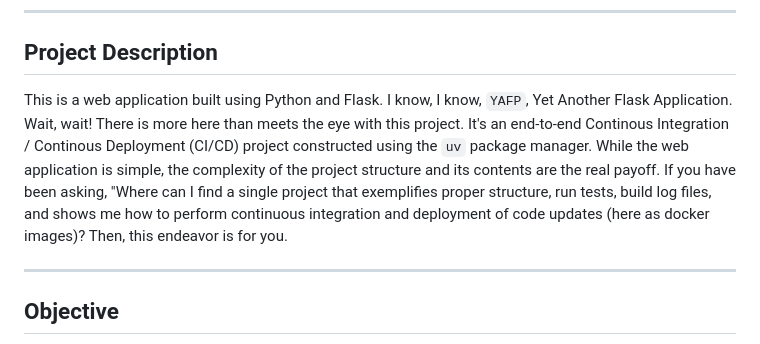
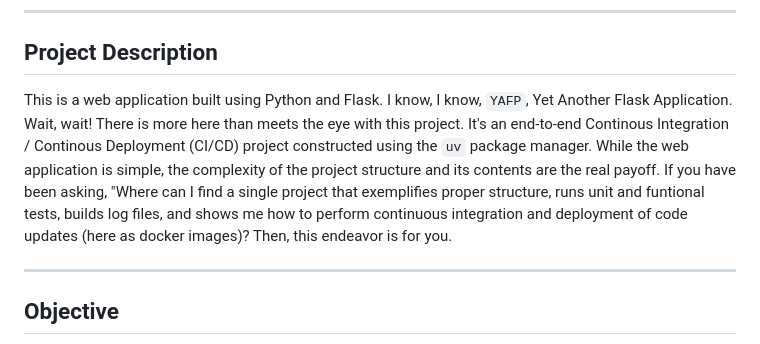
Before and after one commit to beenlanced/python_project_uv_flask_webapp_demo, a Markdown page: README.md, the part around the change printed below. GitHub-like rendering.

```diff
--- a/README.md
+++ b/README.md
@@ -12,7 +13,7 @@
 
 ## Project Description
 
-This is a web application built using Python and Flask. I know, I know, `YAFP`, Yet Another Flask Application. Wait, wait! There is more here than meets the eye with this project. It's an end-to-end Continous Integration / Continous Deployment (CI/CD) project constructed using the `uv` package manager. While the web application is simple, the complexity of the project structure and its contents are the real payoff. If you have been asking, "Where can I find a single project that exemplifies proper structure, run tests, build log files, and shows me how to perform continuous integration and deployment of code updates (here as docker images)? Then, this endeavor is for you.
+This is a web application built using Python and Flask. I know, I know, `YAFP`, Yet Another Flask Application. Wait, wait! There is more here than meets the eye with this project. It's an end-to-end Continous Integration / Continous Deployment (CI/CD) project constructed using the `uv` package manager. While the web application is simple, the complexity of the project structure and its contents are the real payoff. If you have been asking, "Where can I find a single project that exemplifies proper structure, runs unit and funtional tests, builds log files, and shows me how to perform continuous integration and deployment of code updates (here as docker images)? Then, this endeavor is for you.
 
 ---
 
```
Also changed, not shown: other parts of README.md (+2 -1 lines).
